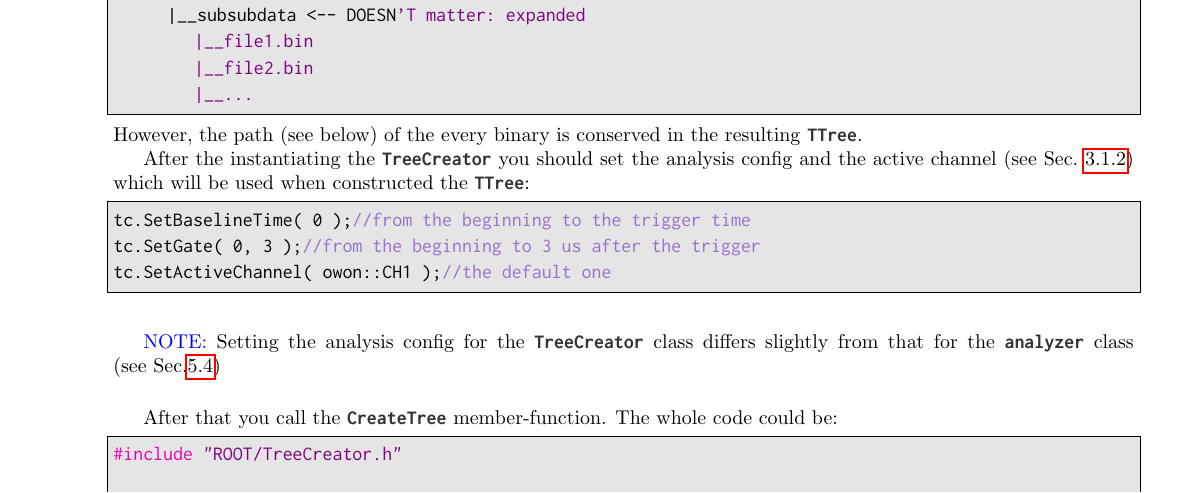
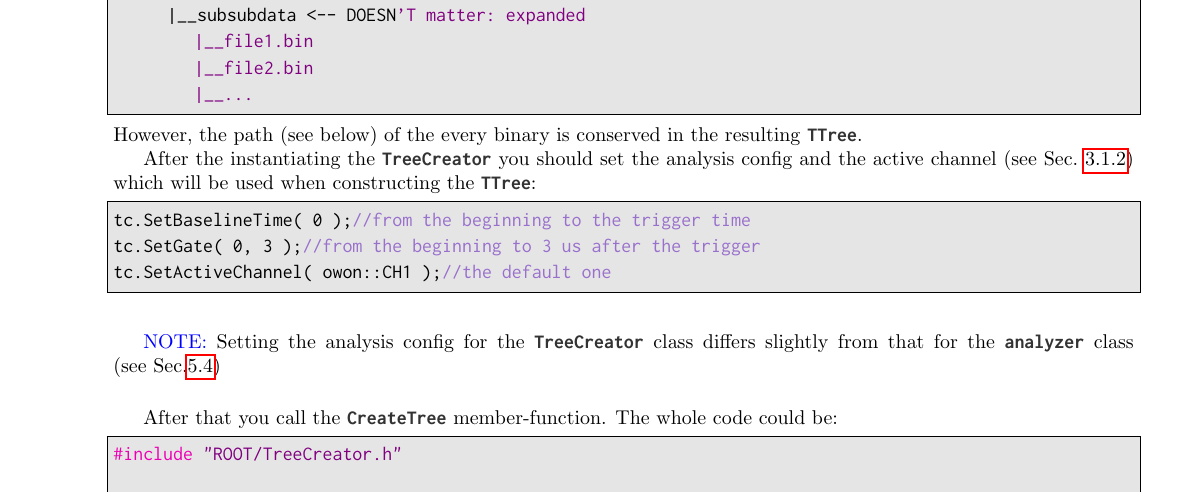
Before and after one commit to LRDPRDX/OWON-Oscilloscope-Parser, a LaTeX document (doc/users_guide.tex, which reads doc/usage.tex): part of page 8 of 22, cut so that both start at the same text. Compiled offline with pdfLaTeX.

Commit message:
corrected

```diff
--- a/doc/usage.tex
+++ b/doc/usage.tex
@@ -314,7 +314,7 @@ However, the path (see below) of the every binary is conserved in the resulting
 
 After the instantiating the \codet{TreeCreator} you should set the analysis config and
 the active channel
-(see Sec.~\ref{sssec:anal}) which will be used when constructed the \codet{TTree}:
+(see Sec.~\ref{sssec:anal}) which will be used when constructing the \codet{TTree}:
 \begin{lstlisting}
     tc.SetBaselineTime( 0 );//from the beginning to the trigger time
     tc.SetGate( 0, 3 );//from the beginning to 3 us after the trigger
```
Also changed, not shown: doc/users_guide.pdf, 1 other file.
